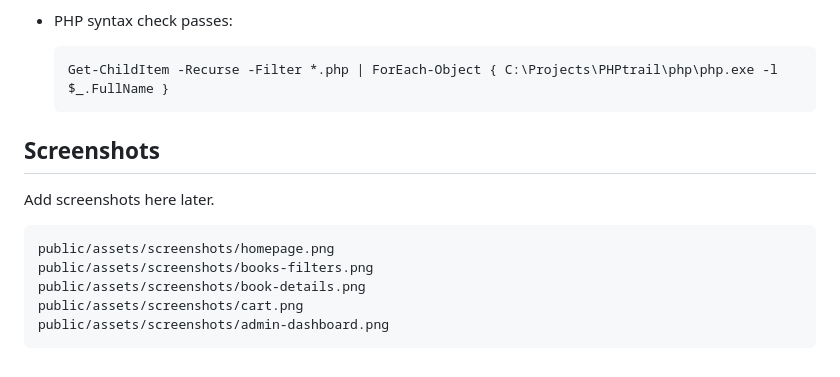
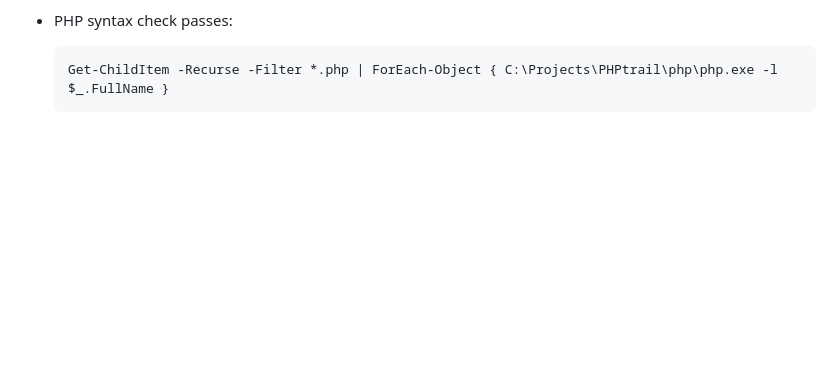
Before and after one commit to alsaygh09/Mkatteb, a Markdown page: README.md, the part around the change. Drawn GitHub-style; blank space fills up the shorter version.

Commit message:
changetheread

````diff
--- a/README.md
+++ b/README.md
@@ -158,15 +158,3 @@ The password is stored as a `password_hash()` compatible hash, not plain text.
    ```powershell
    Get-ChildItem -Recurse -Filter *.php | ForEach-Object { C:\Projects\PHPtrail\php\php.exe -l $_.FullName }
    ```
-
-## Screenshots
-
-Add screenshots here later.
-
-```text
-public/assets/screenshots/homepage.png
-public/assets/screenshots/books-filters.png
-public/assets/screenshots/book-details.png
-public/assets/screenshots/cart.png
-public/assets/screenshots/admin-dashboard.png
-```
````
